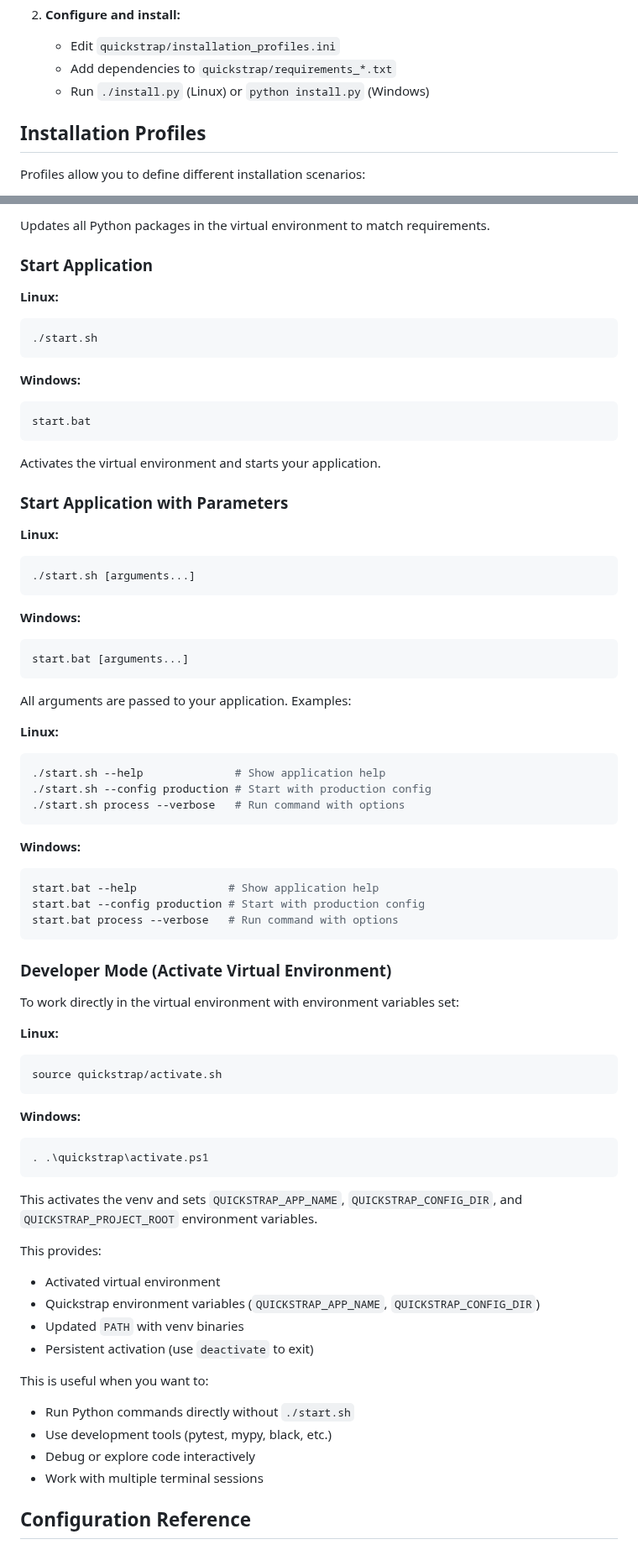
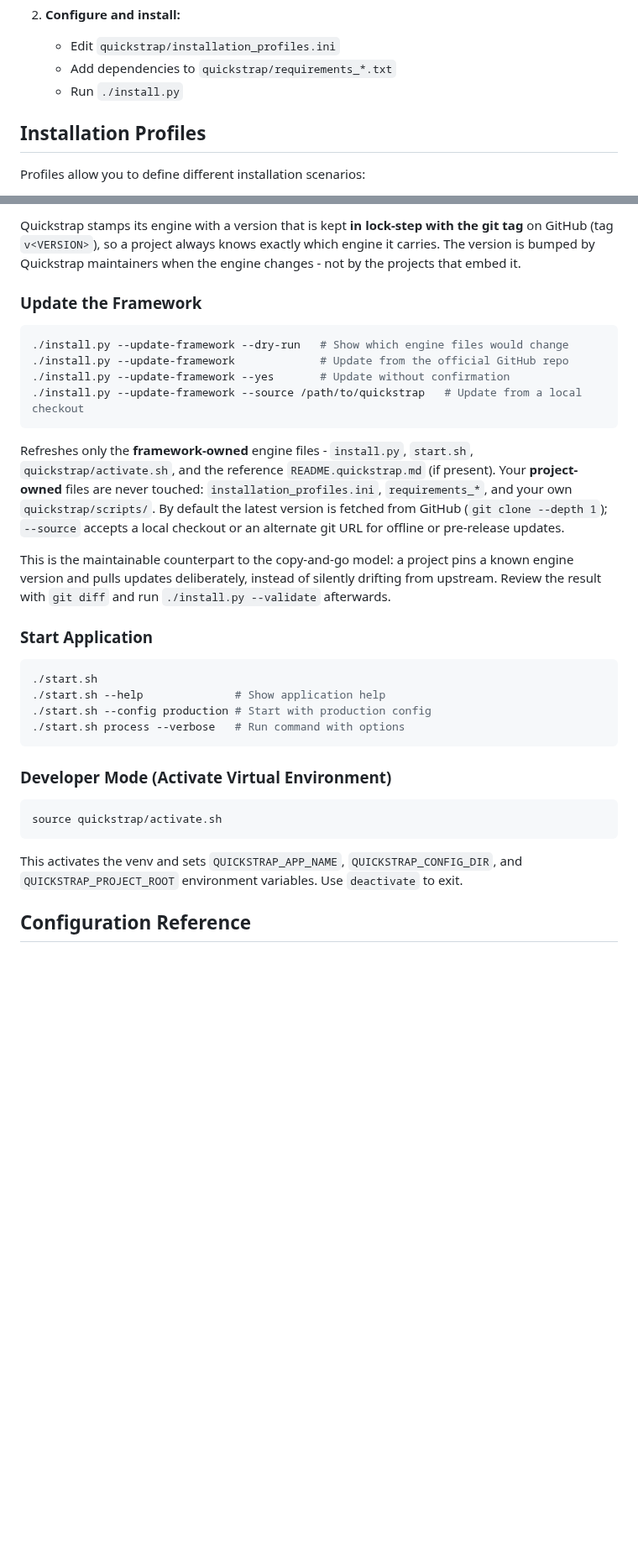
Before and after one commit to Stefan-Schmidbauer/voicesnip, a Markdown page: README.quickstrap.md, 2 parts joined by grey strips. Shown at 84% size. Rendered like a GitHub page; blank space fills up the shorter version.

````diff
--- a/README.quickstrap.md
+++ b/README.quickstrap.md
@@ -81,7 +75,7 @@ The interactive installation process guides users through profile selection and
 2. **Configure and install:**
    - Edit `quickstrap/installation_profiles.ini`
    - Add dependencies to `quickstrap/requirements_*.txt`
-   - Run `./install.py` (Linux) or `python install.py` (Windows)
+   - Run `./install.py`
 
 ## Installation Profiles
 
@@ -361,78 +422,47 @@ Update Python packages:
 ```
 
-Updates all Python packages in the virtual environment to match requirements.
+Quickstrap stamps its engine with a version that is kept **in lock-step with the
+git tag** on GitHub (tag `v<VERSION>`), so a project always knows exactly which
+engine it carries. The version is bumped by Quickstrap maintainers when the
+engine changes - not by the projects that embed it.
+
+### Update the Framework
+
+```bash
+./install.py --update-framework --dry-run   # Show which engine files would change
+./install.py --update-framework             # Update from the official GitHub repo
+./install.py --update-framework --yes       # Update without confirmation
+./install.py --update-framework --source /path/to/quickstrap   # Update from a local checkout
+```
+
+Refreshes only the **framework-owned** engine files - `install.py`, `start.sh`,
+`quickstrap/activate.sh`, and the reference `README.quickstrap.md` (if present).
+Your **project-owned** files are never touched: `installation_profiles.ini`,
+`requirements_*`, and your own `quickstrap/scripts/`. By default the latest
+version is fetched from GitHub (`git clone --depth 1`); `--source` accepts a
+local checkout or an alternate git URL for offline or pre-release updates.
+
+This is the maintainable counterpart to the copy-and-go model: a project pins a
+known engine version and pulls updates deliberately, instead of silently drifting
+from upstream. Review the result with `git diff` and run `./install.py --validate`
+afterwards.
 
 ### Start Application
 
-**Linux:**
 ```bash
 ./start.sh
-```
-
-**Windows:**
-```powershell
-start.bat
-```
-
-Activates the virtual environment and starts your application.
-
-### Start Application with Parameters
-
-**Linux:**
-```bash
-./start.sh [arguments...]
-```
-
-**Windows:**
-```powershell
-start.bat [arguments...]
-```
-
-All arguments are passed to your application. Examples:
-
-**Linux:**
-```bash
 ./start.sh --help              # Show application help
 ./start.sh --config production # Start with production config
 ./start.sh process --verbose   # Run command with options
 ```
 
-**Windows:**
-```powershell
-start.bat --help              # Show application help
-start.bat --config production # Start with production config
-start.bat process --verbose   # Run command with options
-```
-
 ### Developer Mode (Activate Virtual Environment)
 
-To work directly in the virtual environment with environment variables set:
-
-**Linux:**
 ```bash
 source quickstrap/activate.sh
 ```
 
-**Windows:**
-```powershell
-. .\quickstrap\activate.ps1
-```
-
-This activates the venv and sets `QUICKSTRAP_APP_NAME`, `QUICKSTRAP_CONFIG_DIR`, and `QUICKSTRAP_PROJECT_ROOT` environment variables.
-
-This provides:
-
-- Activated virtual environment
-- Quickstrap environment variables (`QUICKSTRAP_APP_NAME`, `QUICKSTRAP_CONFIG_DIR`)
-- Updated `PATH` with venv binaries
-- Persistent activation (use `deactivate` to exit)
-
-This is useful when you want to:
-
-- Run Python commands directly without `./start.sh`
-- Use development tools (pytest, mypy, black, etc.)
-- Debug or explore code interactively
-- Work with multiple terminal sessions
+This activates the venv and sets `QUICKSTRAP_APP_NAME`, `QUICKSTRAP_CONFIG_DIR`, and `QUICKSTRAP_PROJECT_ROOT` environment variables. Use `deactivate` to exit.
 
 ## Configuration Reference
 
````
Also changed, not shown: other parts of README.quickstrap.md (+134 -158 lines), README.md (+26 -10 lines), quickstrap/quickstrap_i12.png (added), 1 other file.
